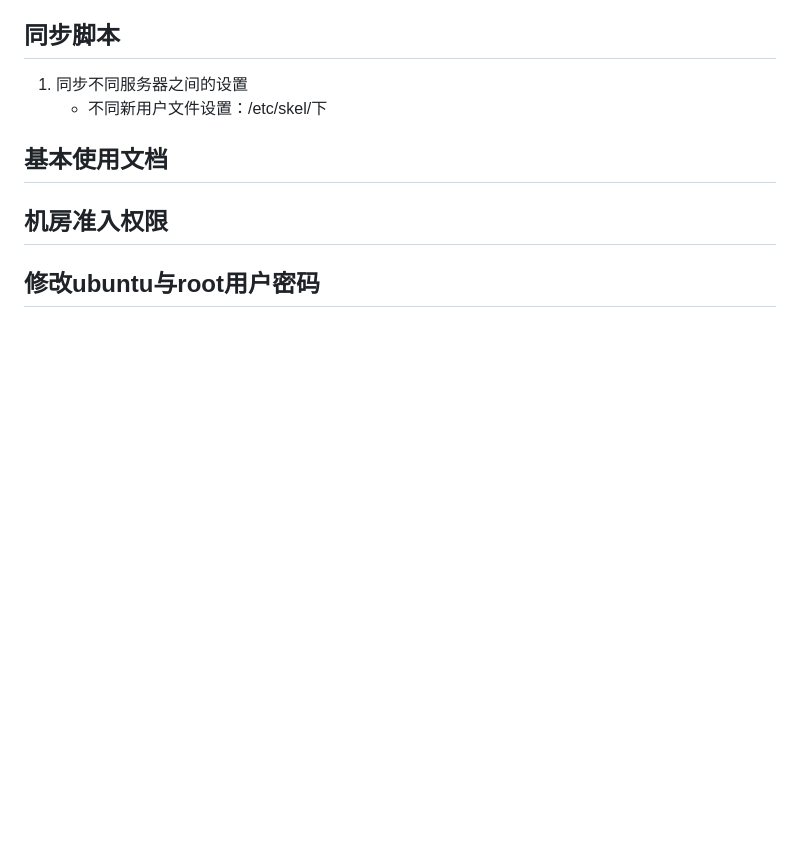
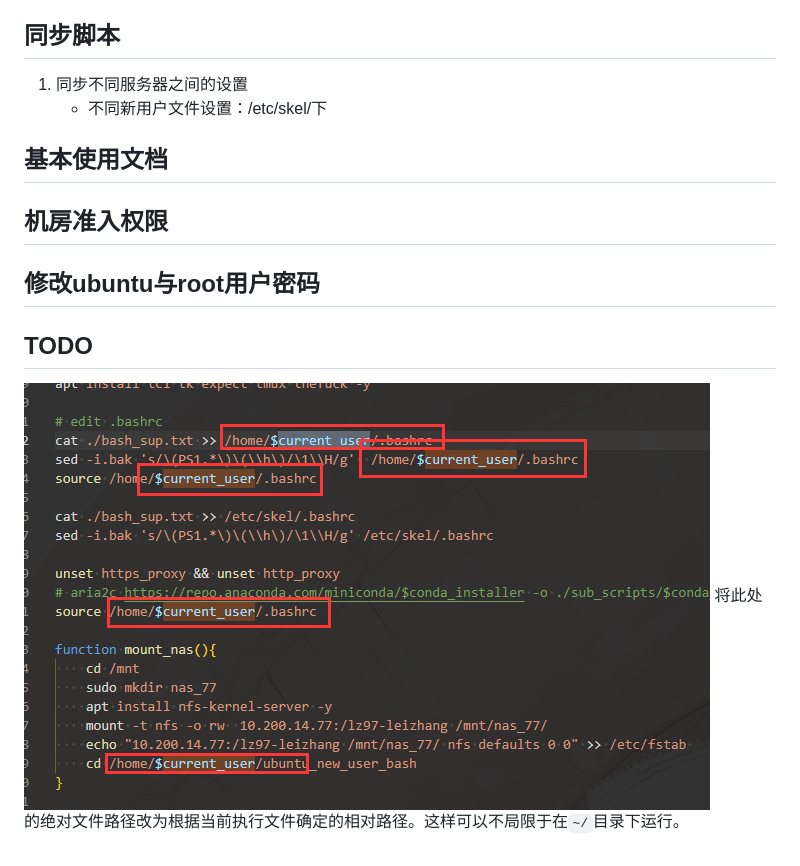
Before and after one commit to DKU-MP-Zhang-Group/ubuntu_new_user_bash, a Markdown page: README.md, the part around the change. Rendered like a GitHub page; pictures changed too: imgs/2023-11-11-01-37-48.png (added); blank space fills up the shorter version.

Commit message:
add:todo

```diff
--- a/README.md
+++ b/README.md
@@ -37,3 +37,7 @@
 ## 基本使用文档
 ## 机房准入权限
 ## 修改ubuntu与root用户密码
+
+## TODO
+![](imgs/2023-11-11-01-37-48.png)
+将此处的绝对文件路径改为根据当前执行文件确定的相对路径。这样可以不局限于在`~/`目录下运行。
```
